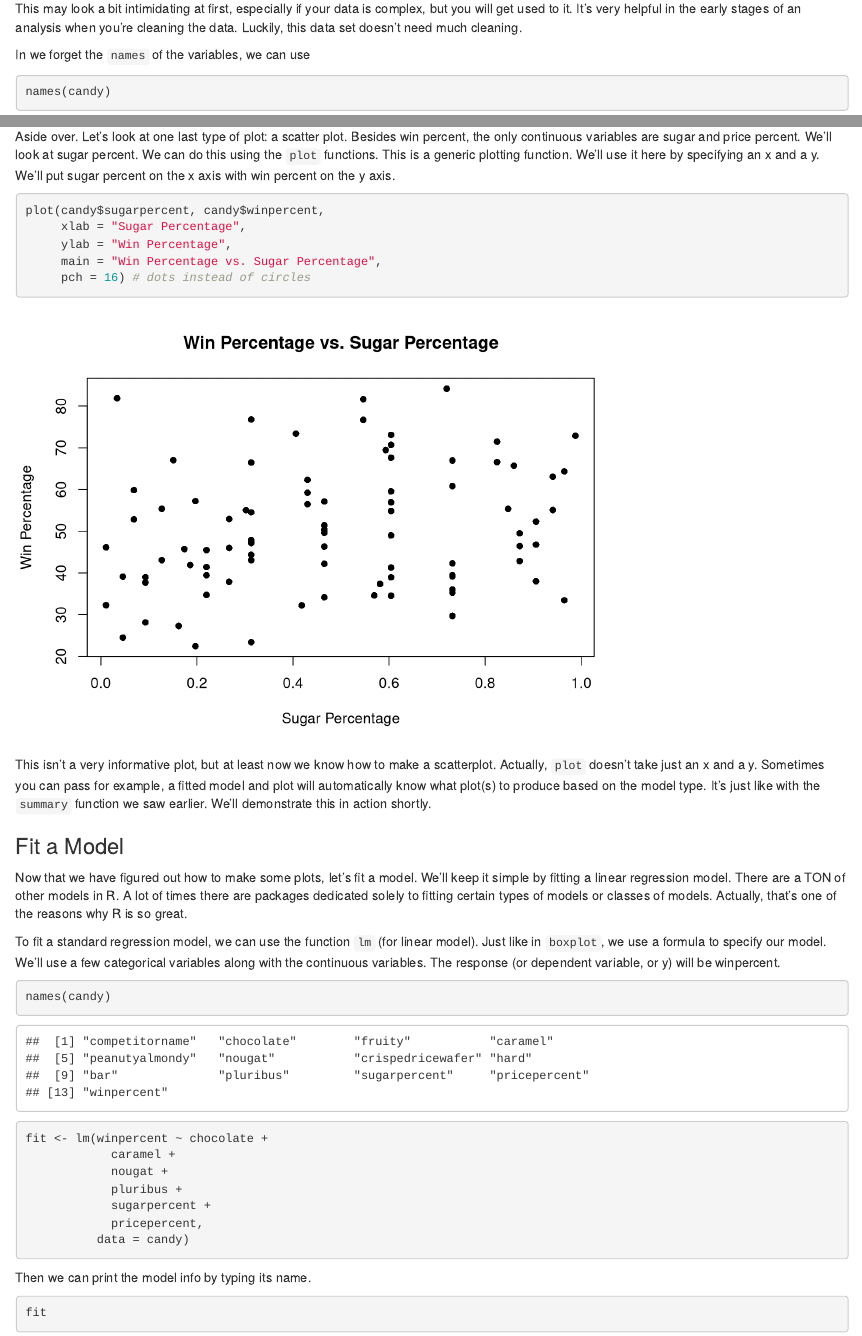
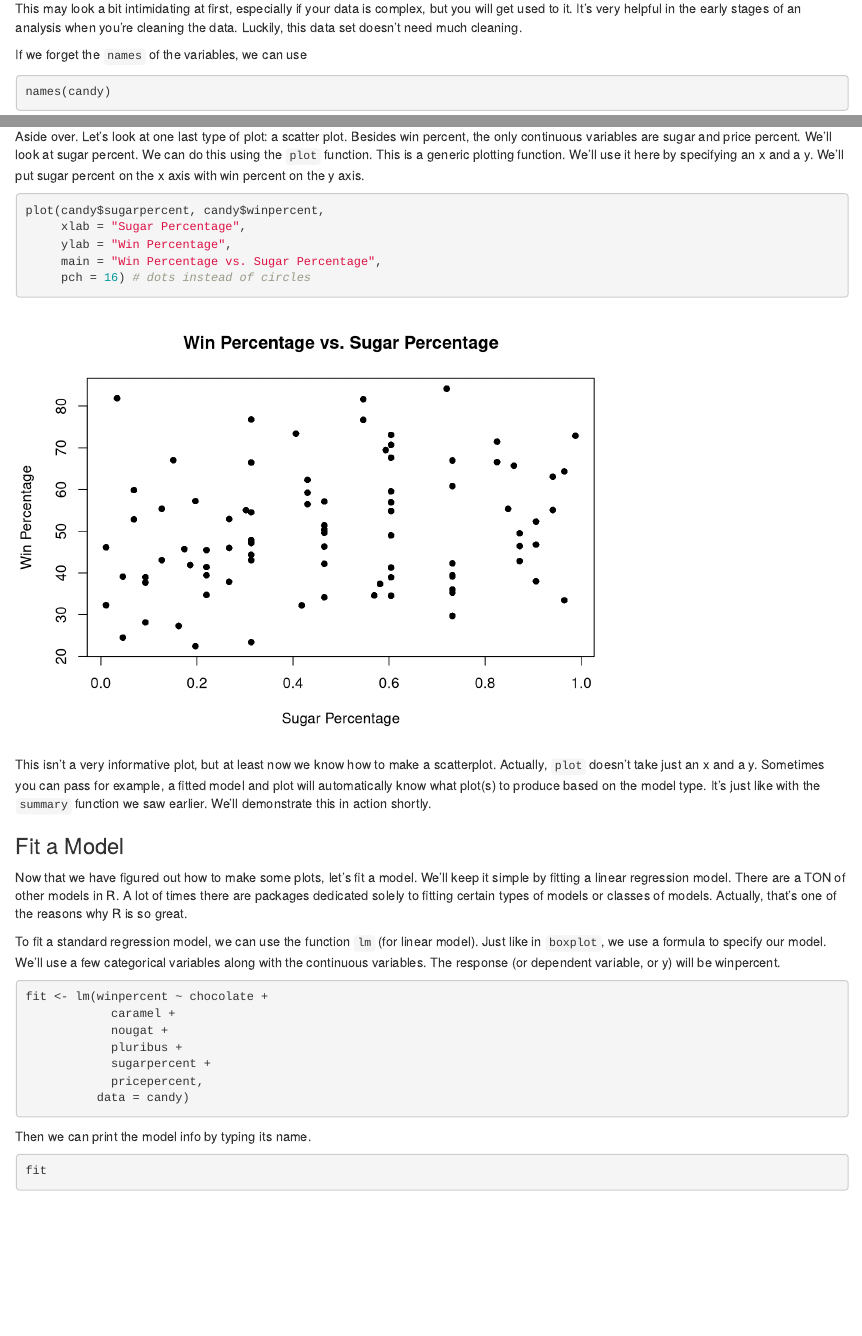
Before and after one commit to asbates/ssa_r_workshops, an R Markdown document (fall_18/r-intro/candy-showdown.Rmd): the page in a window 1100 px wide, from 2210 px down, and a second part further down, joined at a grey line. Rendered offline with R 4.5, knitr and Pandoc, with nearby package versions.

Commit message:
fix typos

````diff
--- a/fall_18/r-intro/candy-showdown.Rmd
+++ b/fall_18/r-intro/candy-showdown.Rmd
@@ -82,7 +82,7 @@ str(candy)
 
 This may look a bit intimidating at first, especially if your data is complex, but you will get used to it. It's very helpful in the early stages of an analysis when you're cleaning the data. Luckily, this data set doesn't need much cleaning.
 
-In we forget the `names` of the variables, we can use
+If we forget the `names` of the variables, we can use
 
 ```{r candy-names}
 names(candy)
@@ -215,7 +215,7 @@ This looks a lot better than our first go. But how did I know how to customize t
 
 Let's take an aside. What's with the `~` in the boxplot function? R has a special syntax called a **formula** that works kind of like = in a math formula. In the chocolate boxplot, the first argument was `winpercent ~ chocolate`. This tells the `boxplot` function that we want a boxplot of win percentage vs. chocolate. Since chocolate is categorical, `boxplot` knows that we want a separate boxplot for each category. Usually, formulas are used in modeling functions. If we gave the formula `y ~ x1 + x2` to a function that fits a model, it would be the same as the math notation $y = x1 + x2$. We will see this in action shortly.
 
-Aside over. Let's look at one last type of plot: a scatter plot. Besides win percent, the only continuous variables are sugar and price percent. We'll look at sugar percent. We can do this using the `plot` functions. This is a generic plotting function. We'll use it here by specifying an x and a y. We'll put sugar percent on the x axis with win percent on the y axis.
+Aside over. Let's look at one last type of plot: a scatter plot. Besides win percent, the only continuous variables are sugar and price percent. We'll look at sugar percent. We can do this using the `plot` function. This is a generic plotting function. We'll use it here by specifying an x and a y. We'll put sugar percent on the x axis with win percent on the y axis.
 
 ```{r sugar-scatter}
 plot(candy$sugarpercent, candy$winpercent,
@@ -232,10 +232,6 @@ This isn't a very informative plot, but at least now we know how to make a scatt
 Now that we have figured out how to make some plots, let's fit a model. We'll keep it simple by fitting a linear regression model. There are a TON of other models in R. A lot of times there are packages dedicated solely to fitting certain types of models or classes of models. Actually, that's one of the reasons why R is so great.
 
 To fit a standard regression model, we can use the function `lm` (for linear model). Just like in `boxplot`, we use a formula to specify our model. We'll use a few categorical variables along with the continuous variables. The response (or dependent variable, or y) will be winpercent.
-
-```{r}
-names(candy)
-```
 
 
 ```{r fit-model}
````
Also changed, not shown: fall_18/r-intro/candy-showdown.html.
